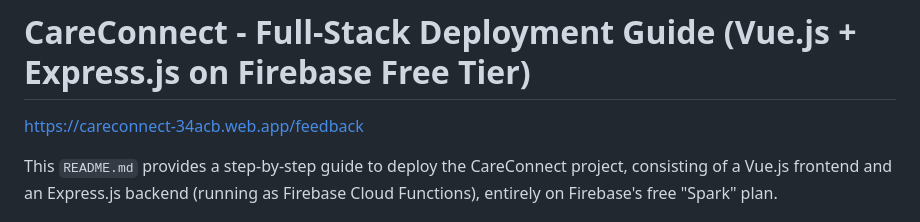
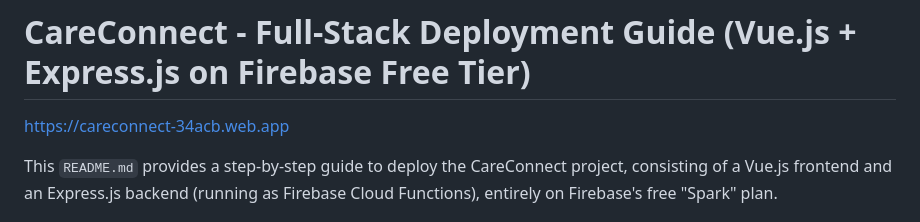
Before and after one commit to ZafranSY/CareConnect, a Markdown page: README.md, the part around the change. Rendered like a GitHub page.

```diff
--- a/README.md
+++ b/README.md
@@ -2,7 +2,7 @@
 
 # CareConnect - Full-Stack Deployment Guide (Vue.js + Express.js on Firebase Free Tier)
 
-https://careconnect-34acb.web.app/feedback
+https://careconnect-34acb.web.app
 
 This `README.md` provides a step-by-step guide to deploy the CareConnect project, consisting of a Vue.js frontend and an Express.js backend (running as Firebase Cloud Functions), entirely on Firebase's free "Spark" plan.
 
```
